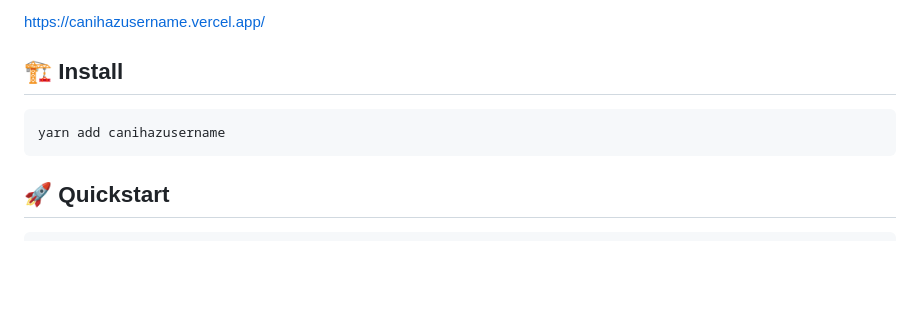
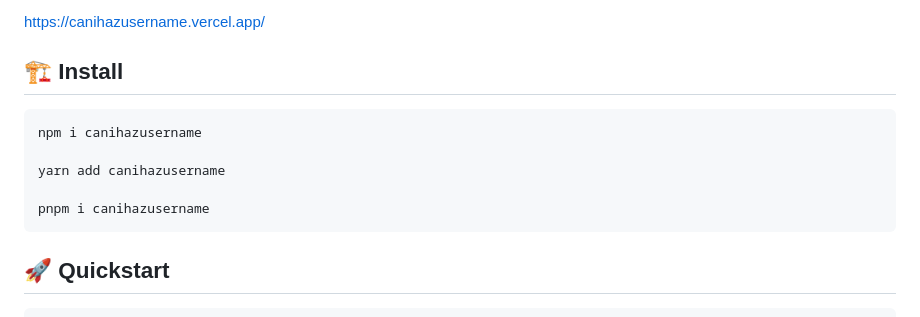
Before and after one commit to cupcakearmy/canihazusername, a Markdown page: README.md, the part around the change. GitHub-like rendering; blank space fills up the shorter version.

````diff
--- a/README.md
+++ b/README.md
@@ -19,7 +19,11 @@ https://canihazusername.vercel.app/
 ## 🏗 Install
 
 ```bash
+npm i canihazusername
+
 yarn add canihazusername
+
+pnpm i canihazusername
 ```
 
 ## 🚀 Quickstart
````
